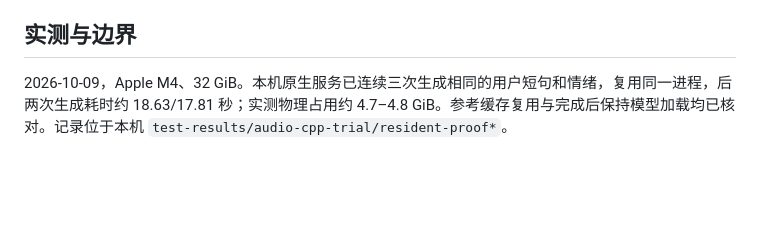
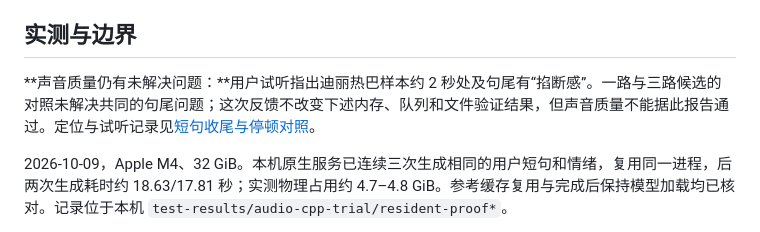
Before and after one commit to LyleLiu666/music-room, a Markdown page: docs/tts-native-engine.md, the part around the change. Rendered like a GitHub page; blank space fills up the shorter version.

Commit message:
Record TTS cutoff defects and controlled prosody experiments

```diff
--- a/docs/tts-native-engine.md
+++ b/docs/tts-native-engine.md
@@ -29,6 +29,8 @@ Music Room 持有监督进程的 stdin 租约；服务退出或租约消失时
 
 ## 实测与边界
 
+**声音质量仍有未解决问题：**用户试听指出迪丽热巴样本约 2 秒处及句尾有“掐断感”。一路与三路候选的对照未解决共同的句尾问题；这次反馈不改变下述内存、队列和文件验证结果，但声音质量不能据此报告通过。定位与试听记录见[短句收尾与停顿对照](tts-prosody-test-2026-10-09.md)。
+
 2026-10-09，Apple M4、32 GiB。本机原生服务已连续三次生成相同的用户短句和情绪，复用同一进程，后两次生成耗时约 18.63/17.81 秒；实测物理占用约 4.7–4.8 GiB。参考缓存复用与完成后保持模型加载均已核对。记录位于本机 `test-results/audio-cpp-trial/resident-proof*`。
 
 通过正式 `SpeechService` 和原生驱动，在隔离项目中同时提交六条任务，覆盖四个音色、重复音色/情绪及 108 字长文；空闲后再提交一条，七条均复用同一引擎 PID。常驻进程物理峰值约 **4.9 GiB**，长文输出 21.54 秒，空闲后占用约 **4.8 GiB**。取消第八条运行中的长文后确认旧 PID 已退出，随后恢复任务成功；共八条成功音频及一条取消任务。长文约 66.76 秒，同情绪的第二条短句约 17.26 秒，首条含引擎启动约 49.62 秒；这些是指定样本耗时，没有严格的后端速度 A/B 结论。记录为 `project-resident-result.json`、`project-resident-samples.json`、`project-resident.log`。以上是指定输入和本机硬件结果，尚未在真实 16 GB 硬件验收，也不能证明任意长文、联合音乐生成或无限次运行的内存上限。听感由用户试听确认；WAV 格式检查不替代音质判断。
```
Also changed, not shown: docs/tts-prosody-test-2026-10-09.md (added, +38 -0 lines).
